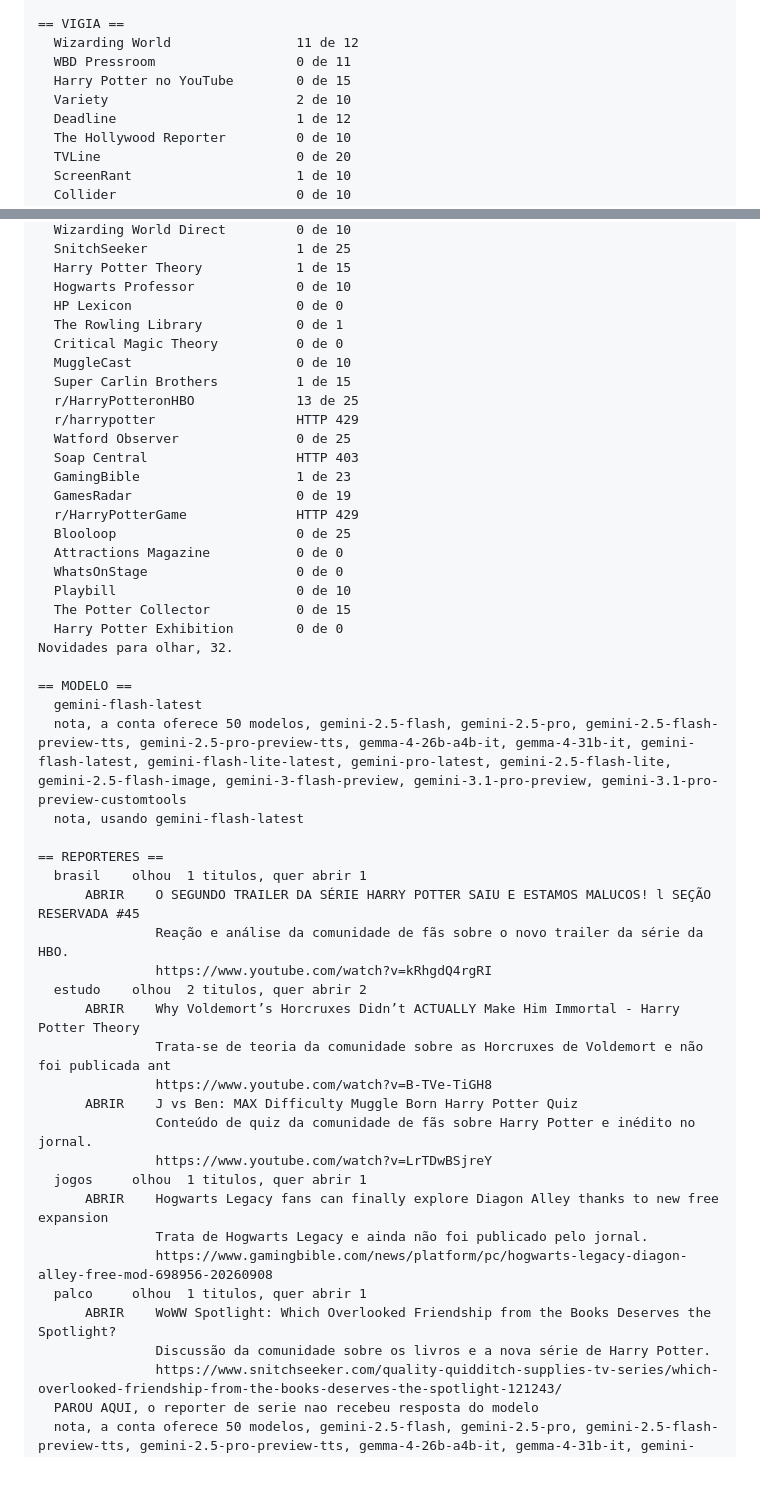
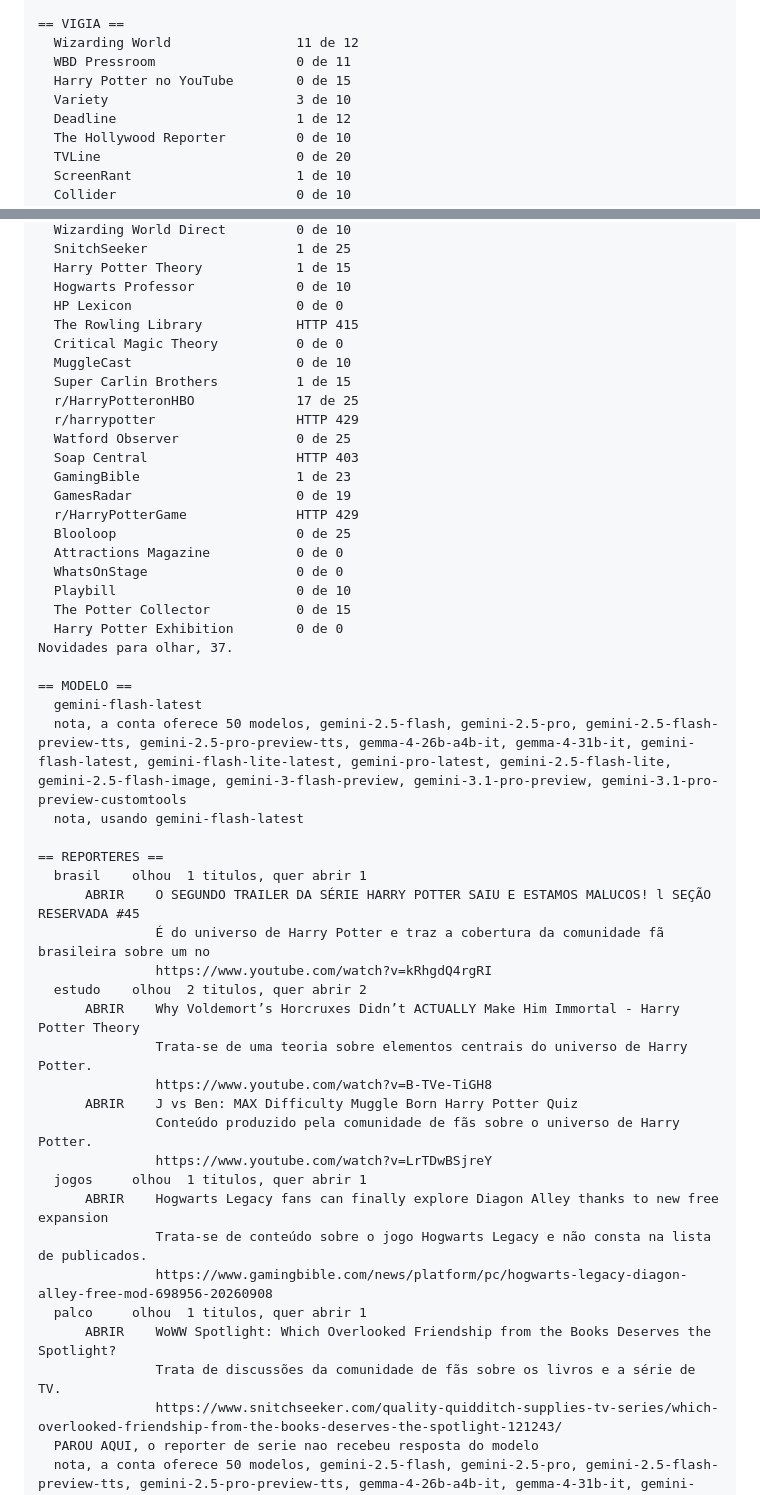
Before and after one commit to betstg/prophet-watch, a Markdown page: redacao/ultima-rodada.md, 2 parts joined by grey strips. Drawn GitHub-style; blank space fills up the shorter version.

Commit message:
Edicao de 12 de September de 2026

```diff
--- a/redacao/ultima-rodada.md
+++ b/redacao/ultima-rodada.md
@@ -13,7 +13,7 @@ Chave do modelo, presente.
   Wizarding World                11 de 12
   WBD Pressroom                  0 de 11
   Harry Potter no YouTube        0 de 15
-  Variety                        2 de 10
+  Variety                        3 de 10
   Deadline                       1 de 12
   The Hollywood Reporter         0 de 10
   TVLine                         0 de 20
@@ -33,11 +33,11 @@ Chave do modelo, presente.
   Harry Potter Theory            1 de 15
   Hogwarts Professor             0 de 10
   HP Lexicon                     0 de 0
-  The Rowling Library            0 de 1
+  The Rowling Library            HTTP 415
   Critical Magic Theory          0 de 0
   MuggleCast                     0 de 10
   Super Carlin Brothers          1 de 15
-  r/HarryPotteronHBO             13 de 25
+  r/HarryPotteronHBO             17 de 25
   r/harrypotter                  HTTP 429
   Watford Observer               0 de 25
   Soap Central                   HTTP 403
@@ -50,7 +50,7 @@ Chave do modelo, presente.
   Playbill                       0 de 10
   The Potter Collector           0 de 15
   Harry Potter Exhibition        0 de 0
-Novidades para olhar, 32.
+Novidades para olhar, 37.
 
 == MODELO ==
   gemini-flash-latest
@@ -60,22 +60,22 @@ Novidades para olhar, 32.
 == REPORTERES ==
   brasil    olhou  1 titulos, quer abrir 1
       ABRIR    O SEGUNDO TRAILER DA SÉRIE HARRY POTTER SAIU E ESTAMOS MALUCOS! l SEÇÃO RESERVADA #45
-               Reação e análise da comunidade de fãs sobre o novo trailer da série da HBO.
+               É do universo de Harry Potter e traz a cobertura da comunidade fã brasileira sobre um no
                https://www.youtube.com/watch?v=kRhgdQ4rgRI
   estudo    olhou  2 titulos, quer abrir 2
       ABRIR    Why Voldemort’s Horcruxes Didn’t ACTUALLY Make Him Immortal - Harry Potter Theory
-               Trata-se de teoria da comunidade sobre as Horcruxes de Voldemort e não foi publicada ant
+               Trata-se de uma teoria sobre elementos centrais do universo de Harry Potter.
                https://www.youtube.com/watch?v=B-TVe-TiGH8
       ABRIR    J vs Ben: MAX Difficulty Muggle Born Harry Potter Quiz
-               Conteúdo de quiz da comunidade de fãs sobre Harry Potter e inédito no jornal.
+               Conteúdo produzido pela comunidade de fãs sobre o universo de Harry Potter.
                https://www.youtube.com/watch?v=LrTDwBSjreY
   jogos     olhou  1 titulos, quer abrir 1
       ABRIR    Hogwarts Legacy fans can finally explore Diagon Alley thanks to new free expansion
-               Trata de Hogwarts Legacy e ainda não foi publicado pelo jornal.
+               Trata-se de conteúdo sobre o jogo Hogwarts Legacy e não consta na lista de publicados.
                https://www.gamingbible.com/news/platform/pc/hogwarts-legacy-diagon-alley-free-mod-698956-20260908
   palco     olhou  1 titulos, quer abrir 1
       ABRIR    WoWW Spotlight: Which Overlooked Friendship from the Books Deserves the Spotlight?
-               Discussão da comunidade sobre os livros e a nova série de Harry Potter.
+               Trata de discussões da comunidade de fãs sobre os livros e a série de TV.
                https://www.snitchseeker.com/quality-quidditch-supplies-tv-series/which-overlooked-friendship-from-the-books-deserves-the-spotlight-121243/
   PAROU AQUI, o reporter de serie nao recebeu resposta do modelo
   nota, a conta oferece 50 modelos, gemini-2.5-flash, gemini-2.5-pro, gemini-2.5-flash-preview-tts, gemini-2.5-pro-preview-tts, gemma-4-26b-a4b-it, gemma-4-31b-it, gemini-flash-latest, gemini-flash-lite-latest, gemini-pro-latest, gemini-2.5-flash-lite, gemini-2.5-flash-image, gemini-3-flash-preview, gemini-3.1-pro-preview, gemini-3.1-pro-preview-customtools
```
Also changed, not shown: other parts of redacao/ultima-rodada.md (+1 -1 lines).
